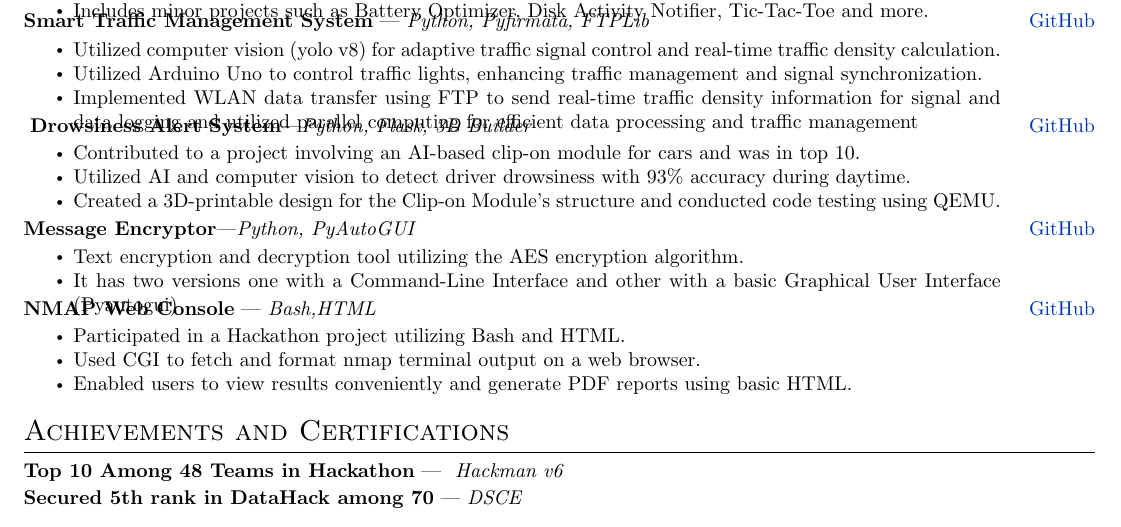
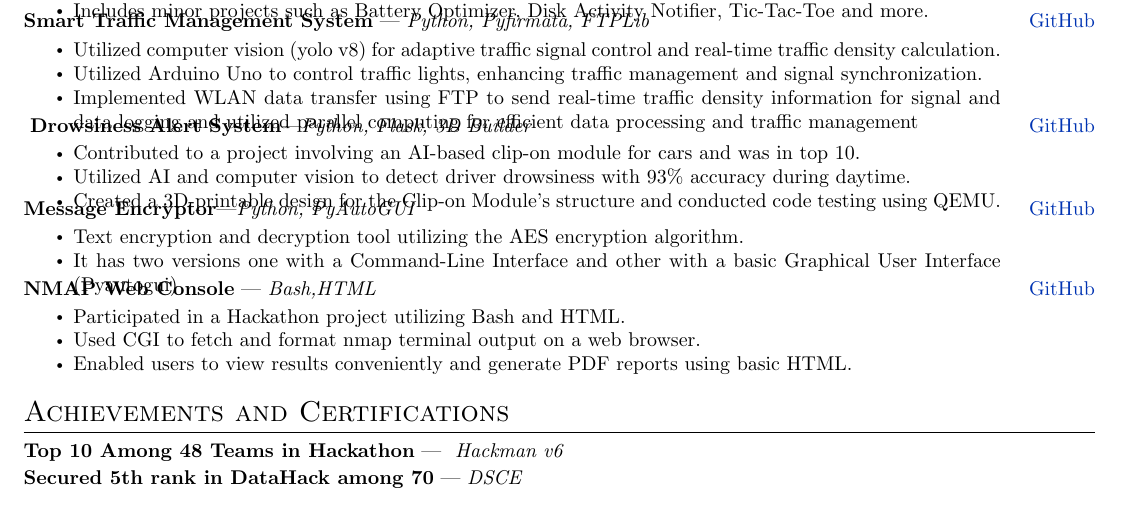
Before and after one commit to suvanbanerjee/resume, a LaTeX CV (cv.tex): part of the page, cut so that both start at the same text. Compiled offline with pdfLaTeX.

Commit message:
fixed spacing above encryptor project

```diff
--- a/cv.tex
+++ b/cv.tex
@@ -149,7 +149,7 @@
     \begin{itemize}
         \item Contributed to a project involving an AI-based clip-on module for cars and was in top 10.
     \item Utilized AI and computer vision to detect driver drowsiness with 93\% accuracy during daytime.
-    \item Created a 3D-printable design for the Clip-on Module's structure and conducted code testing using QEMU. \vspace{-10pt}
+    \item Created a 3D-printable design for the Clip-on Module's structure and conducted code testing using QEMU. \vspace{-20pt}
         \end{itemize}
         \vspace{-7pt}
         }  \\
```
